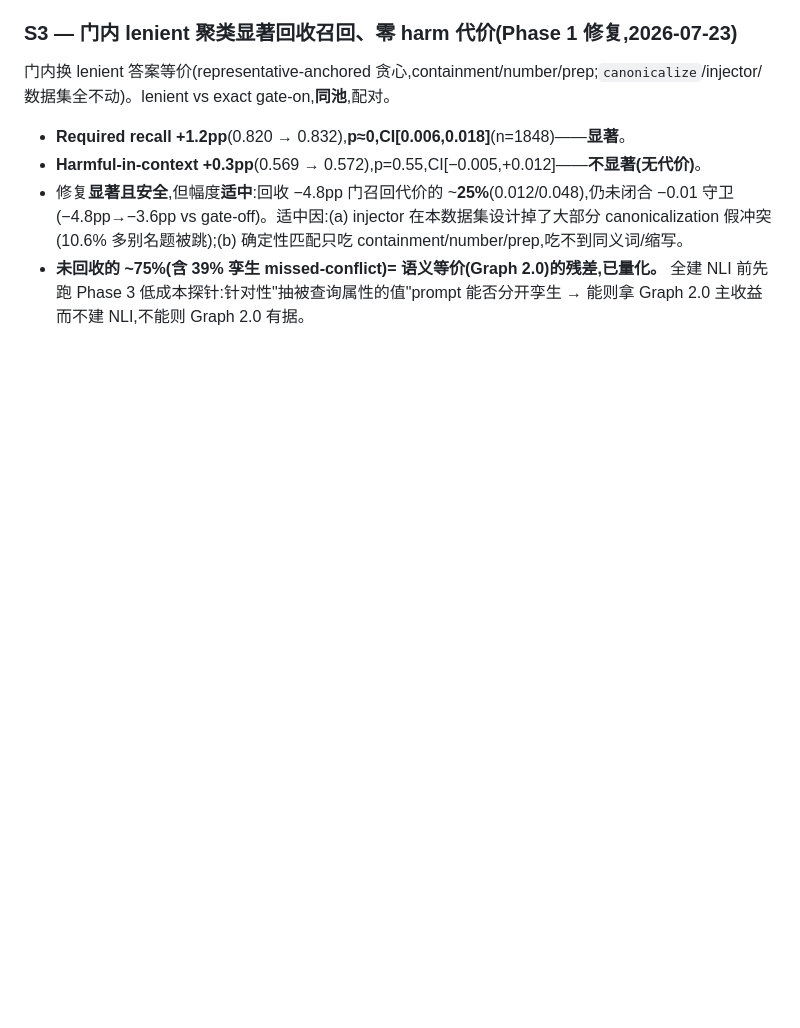
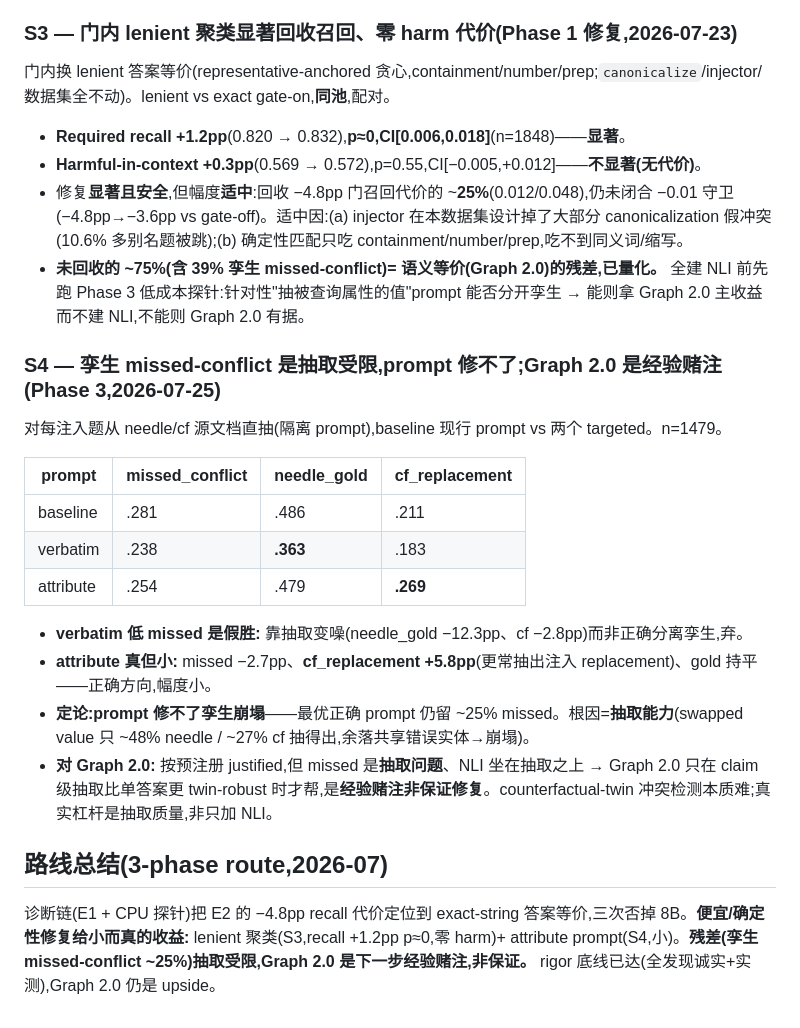
Before and after one commit to M1yanoShiho/IBM_Granite_Project, a Markdown page: docs/results-summary.md, the part around the change. GitHub-like rendering; blank space fills up the shorter version.

Commit message:
results(selector): S4 twin missed-conflict is extraction-limited (prompt probe) + E3-prompt AFTER + route summary

```diff
--- a/docs/results-summary.md
+++ b/docs/results-summary.md
@@ -30,3 +30,22 @@ E1 pool 级组件评估(exact-string 簇,标签零人工=provenance + official g
 - **Harmful-in-context +0.3pp**(0.569 → 0.572),p=0.55,CI[−0.005,+0.012]——**不显著(无代价)**。
 - 修复**显著且安全**,但幅度**适中**:回收 −4.8pp 门召回代价的 ~**25%**(0.012/0.048),仍未闭合 −0.01 守卫(−4.8pp→−3.6pp vs gate-off)。适中因:(a) injector 在本数据集设计掉了大部分 canonicalization 假冲突(10.6% 多别名题被跳);(b) 确定性匹配只吃 containment/number/prep,吃不到同义词/缩写。
 - **未回收的 ~75%(含 39% 孪生 missed-conflict)= 语义等价(Graph 2.0)的残差,已量化。** 全建 NLI 前先跑 Phase 3 低成本探针:针对性"抽被查询属性的值"prompt 能否分开孪生 → 能则拿 Graph 2.0 主收益而不建 NLI,不能则 Graph 2.0 有据。
+
+### S4 — 孪生 missed-conflict 是**抽取受限**,prompt 修不了;Graph 2.0 是经验赌注(Phase 3,2026-07-25)
+
+对每注入题从 needle/cf 源文档直抽(隔离 prompt),baseline 现行 prompt vs 两个 targeted。n=1479。
+
+| prompt | missed_conflict | needle_gold | cf_replacement |
+|---|---|---|---|
+| baseline | .281 | .486 | .211 |
+| verbatim | .238 | **.363** | .183 |
+| attribute | .254 | .479 | **.269** |
+
+- **verbatim 低 missed 是假胜:** 靠抽取变噪(needle_gold −12.3pp、cf −2.8pp)而非正确分离孪生,弃。
+- **attribute 真但小:** missed −2.7pp、**cf_replacement +5.8pp**(更常抽出注入 replacement)、gold 持平——正确方向,幅度小。
+- **定论:prompt 修不了孪生崩塌**——最优正确 prompt 仍留 ~25% missed。根因=**抽取能力**(swapped value 只 ~48% needle / ~27% cf 抽得出,余落共享错误实体→崩塌)。
+- **对 Graph 2.0:** 按预注册 justified,但 missed 是**抽取问题**、NLI 坐在抽取之上 → Graph 2.0 只在 claim 级抽取比单答案更 twin-robust 时才帮,是**经验赌注非保证修复**。counterfactual-twin 冲突检测本质难;真实杠杆是抽取质量,非只加 NLI。
+
+## 路线总结(3-phase route,2026-07)
+
+诊断链(E1 + CPU 探针)把 E2 的 −4.8pp recall 代价定位到 exact-string 答案等价,三次否掉 8B。**便宜/确定性修复给小而真的收益:** lenient 聚类(S3,recall +1.2pp p≈0,零 harm)+ attribute prompt(S4,小)。**残差(孪生 missed-conflict ~25%)抽取受限,Graph 2.0 是下一步经验赌注,非保证。** rigor 底线已达(全发现诚实+实测),Graph 2.0 仍是 upside。
```
Also changed, not shown: docs/hpc-run-log.md (+9 -1 lines).
